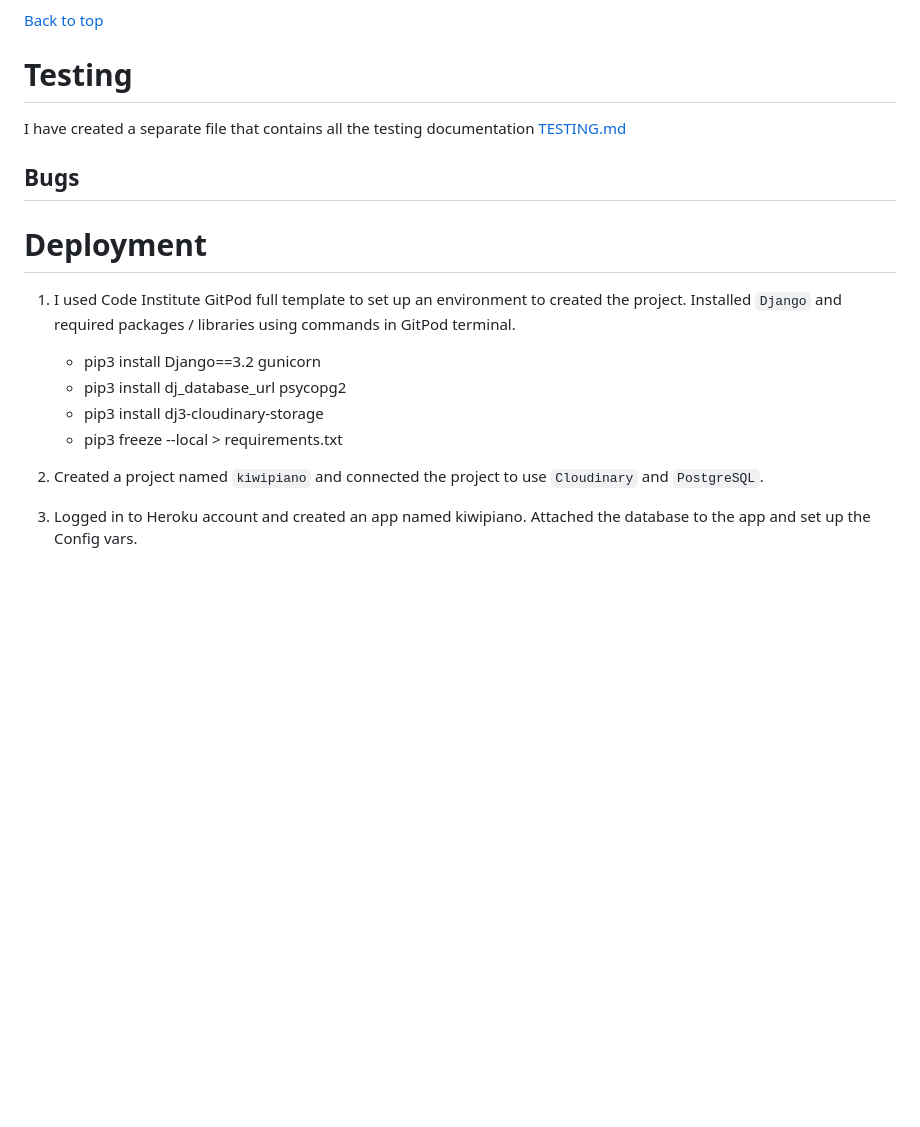
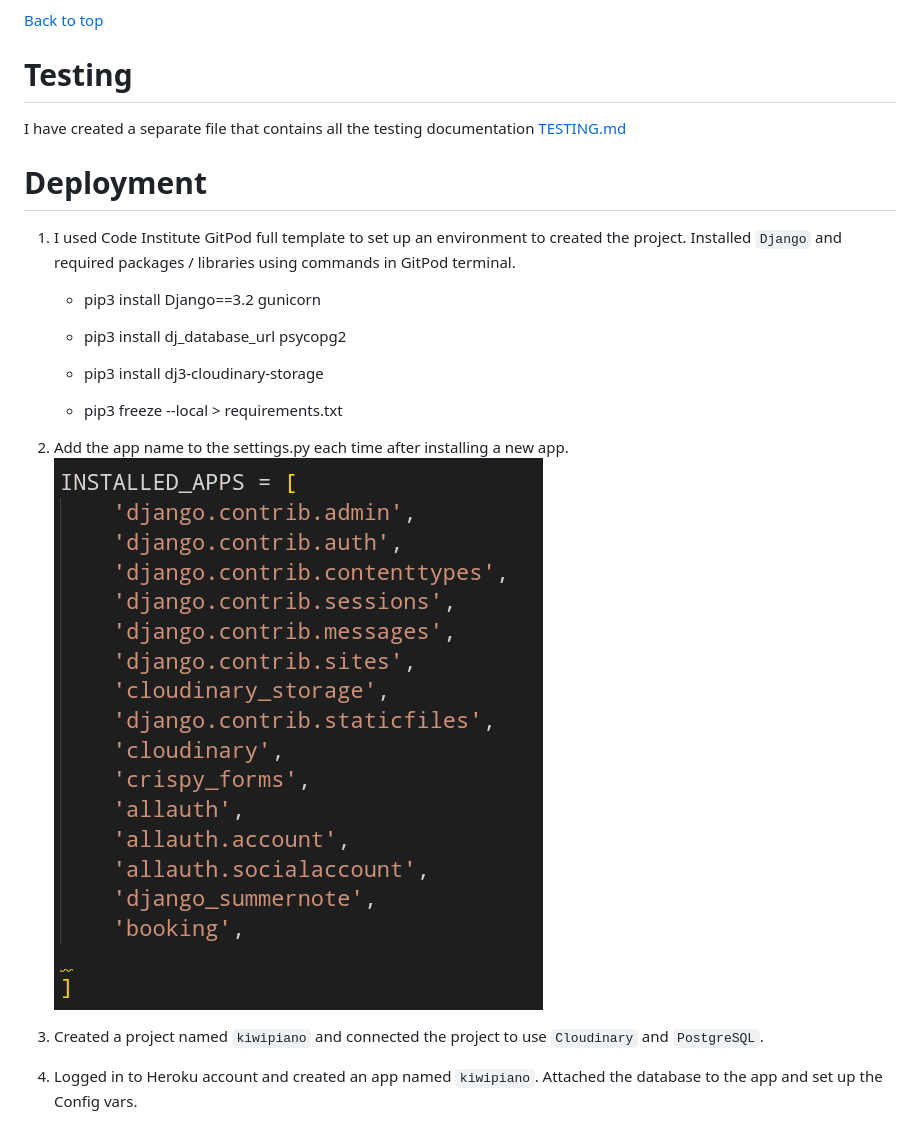
Before and after one commit to PeterLourens/kiwipiano, a Markdown page: README.md, the part around the change printed below. Rendered like a GitHub page; pictures changed too: media/readme-pics/installed_apps.png (added); blank space fills up the shorter version.

Commit message:
Update the deployment content in README.md

````diff
--- a/README.md
+++ b/README.md
@@ -416,18 +415,21 @@ The admin / superuser is able to login from the site and navigate the admin pane
 I have created a separate file that contains all the testing documentation [TESTING.md](TESTING.md)
 
 
-## Bugs
-
 # Deployment
 
 1. I used Code Institute GitPod full template to set up an environment to created the project. Installed ```Django``` and required packages / libraries using commands in GitPod terminal.
    * pip3 install Django==3.2 gunicorn
    * pip3 install dj_database_url psycopg2
    * pip3 install dj3-cloudinary-storage
+
    * pip3 freeze --local > requirements.txt
-2. Created a project named ```kiwipiano``` and connected the project to use ```Cloudinary``` and ```PostgreSQL```.
 
-3. Logged in to Heroku account and created an app named kiwipiano.
+2. Add the app name to the settings.py each time after installing a new app.
+   ![Installed apps](media/readme-pics/installed_apps.png)
+
+3. Created a project named ```kiwipiano``` and connected the project to use ```Cloudinary``` and ```PostgreSQL```.
+
+4. Logged in to Heroku account and created an app named ```kiwipiano```.
 Attached the database to the app and set up the Config vars.
 
 ![ConfigVars](media/readme-pics/configvars.png)
````
Also changed, not shown: other parts of README.md (+2 -3 lines).
